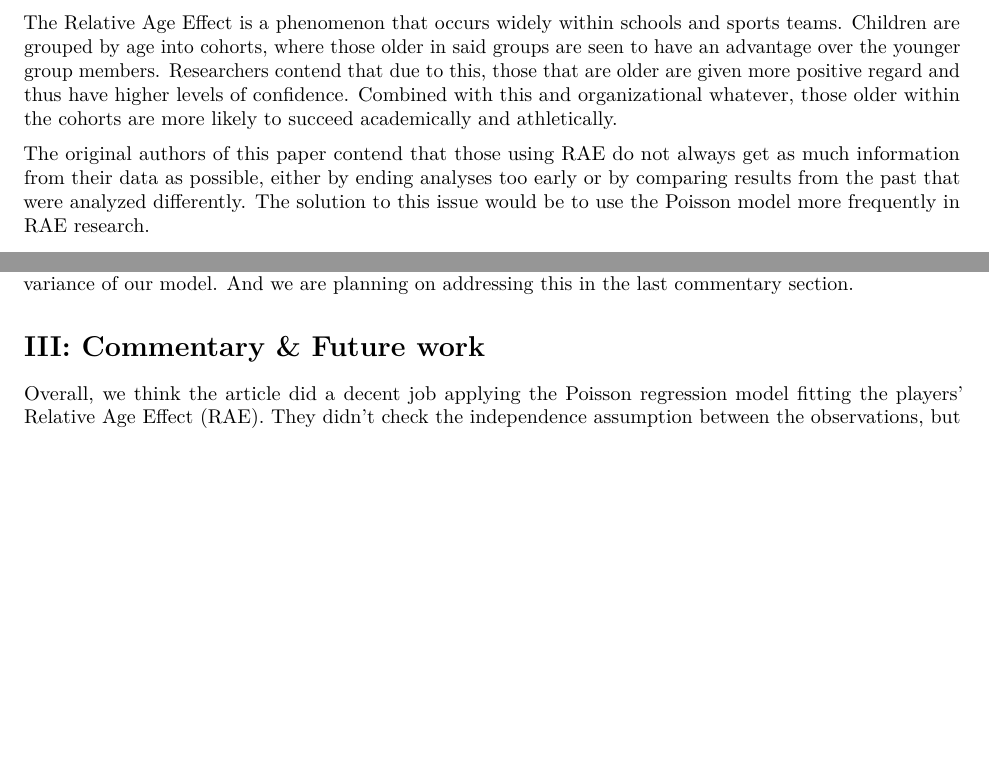
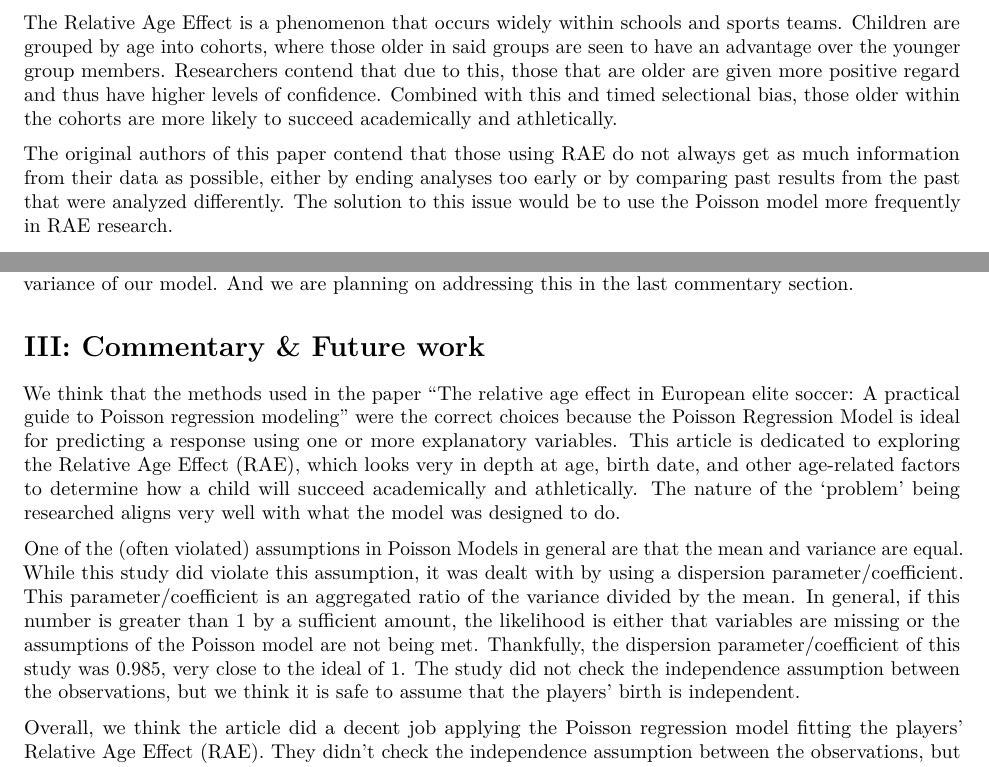
Before and after one commit to NetZissou/STAT-3302-Project, an R Markdown document (Relative age effect in elite soccer.Rmd): two parts of pages 1 and 4 of 4, joined at a grey line, cut so that both start at the same text, the shorter picture padded with empty space. Rendered offline with R 4.5, knitr and Pandoc, then LaTeX, with nearby package versions.

Commit message:
modified version

````diff
--- a/Relative age effect in elite soccer.Rmd
+++ b/Relative age effect in elite soccer.Rmd
@@ -105,9 +105,9 @@ model_result <- map_df(
 
 In the article, The relative age effect in European elite soccer: *A practical guide to Poisson regression modeling*, the authors explore the Relative Age Effect (RAE) and address frequent misuse in research involving it. To do so, the authors introduce the Poisson regression modeling method and apply it to Elite European soccer data. Through this, they can explore common sources for bias in RAE research and show how more data and knowledge can be extracted with the Poisson model.
 
-The Relative Age Effect is a phenomenon that occurs widely within schools and sports teams. Children are grouped by age into cohorts, where those older in said groups are seen to have an advantage over the younger group members. Researchers contend that due to this, those that are older are given more positive regard and thus have higher levels of confidence. Combined with this and organizational whatever, those older within the cohorts are more likely to succeed academically and athletically.
+The Relative Age Effect is a phenomenon that occurs widely within schools and sports teams. Children are grouped by age into cohorts, where those older in said groups are seen to have an advantage over the younger group members. Researchers contend that due to this, those that are older are given more positive regard and thus have higher levels of confidence. Combined with this and  timed selectional bias, those older within the cohorts are more likely to succeed academically and athletically.
 
-The original authors of this paper contend that those using RAE do not always get as much information from their data as possible, either by ending analyses too early or by comparing results from the past that were analyzed differently. The solution to this issue would be to use the Poisson model more frequently in RAE research.
+The original authors of this paper contend that those using RAE do not always get as much information from their data as possible, either by ending analyses too early or by comparing past results from the past that were analyzed differently. The solution to this issue would be to use the Poisson model more frequently in RAE research.
 
 ```{r fig.height=4}
 model_data_pipe() %>%
@@ -201,6 +201,10 @@ Morever, from Table 1 we can see that country Turkey and Russia has the best mod
 
 # III: Commentary & Future work
 
+We think that the methods used in the paper “The relative age effect in European elite soccer: A practical guide to Poisson regression modeling” were the correct choices because the Poisson Regression Model is ideal for predicting a response using one or more explanatory variables. This article is dedicated to exploring the Relative Age Effect (RAE), which looks very in depth at age, birth date, and other age-related factors to determine how a child will succeed academically and athletically. The nature of the ‘problem’ being researched aligns very well with what the model was designed to do.
+
+One of the (often violated) assumptions in Poisson Models in general are that the mean and variance are equal. While this study did violate this assumption, it was dealt with by using a dispersion parameter/coefficient. This parameter/coefficient is an aggregated ratio of the variance divided by the mean. In general, if this number is greater than 1 by a sufficient amount, the likelihood is either that variables are missing or the assumptions of the Poisson model are not being met. Thankfully, the dispersion parameter/coefficient of this study was 0.985, very close to the ideal of 1. The study did not check the independence assumption between the observations, but we think it is safe to assume that the players’ birth is independent.
+
 Overall, we think the article did a decent job applying the Poisson regression model fitting the players' Relative Age Effect (RAE). They didn't check the independence assumption between the observations, but we think it is safe to assume that the players' birth is independent. Also, we agree with choosing the Poisson distribution to map the frequency of the player's birth. Since these are elite professional athletes with great talent and dedicate work ethic, it is scarce to happen in the city.
 
 We didn't reproduce the paper's exact results, but our conclusions towards the problem are the same. There are minor differences between the estimated parameters of our models and the article's results, but the sign of the parameters are all the same. We had a slighter difference with the author because we handle the $t_{B}$ in the model more carefully. Since the package `lubridate` from R provides excellent functionality for dealing with date objects, we believe our calculations are more precise than the authors because we take into account the difference in total days within a year is fluctuant.
````
Also changed, not shown: Relative-age-effect-in-elite-soccer.pdf, Relative age effect in elite soccer.Rmd (2 more changed lines).
